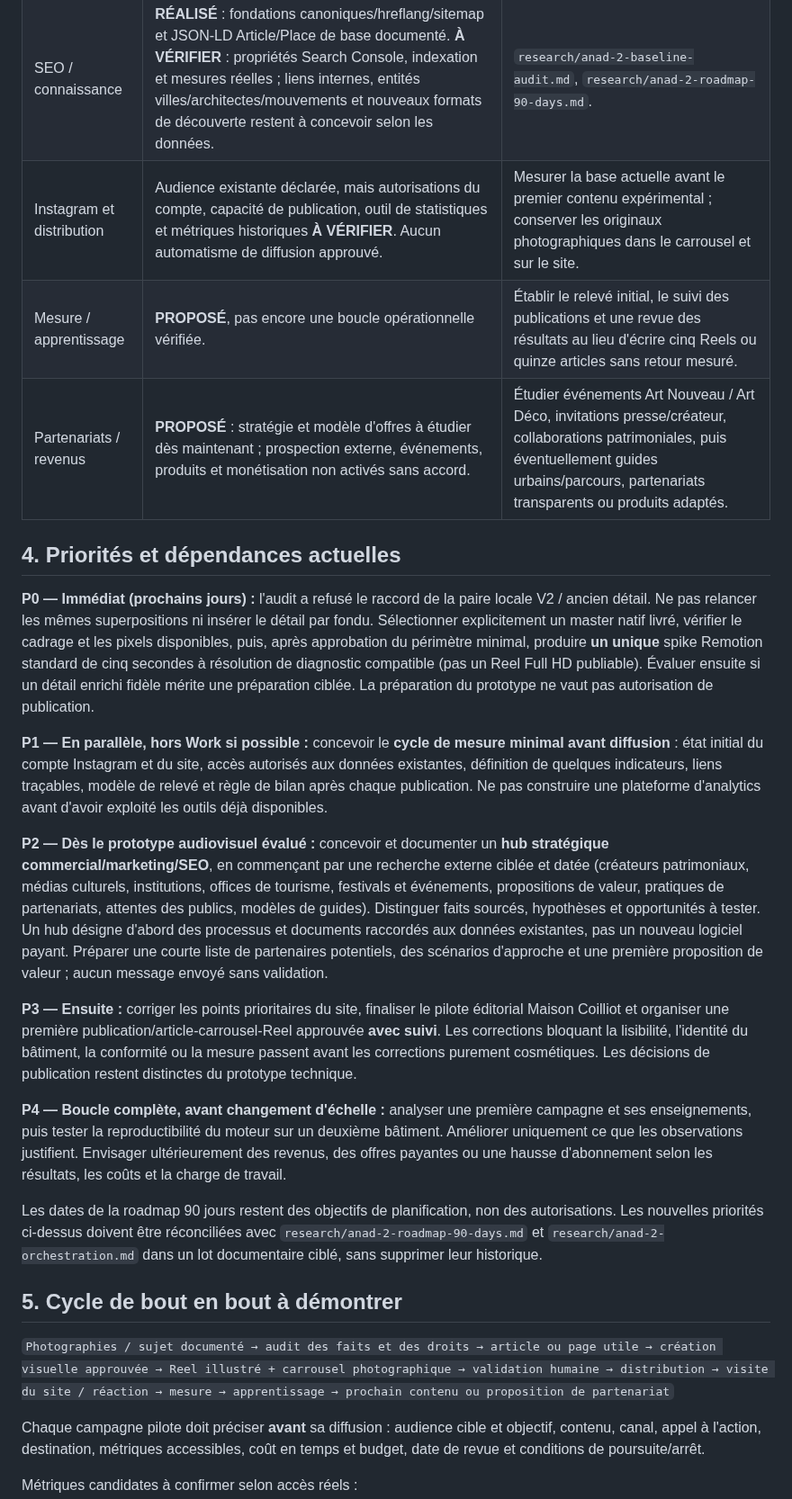
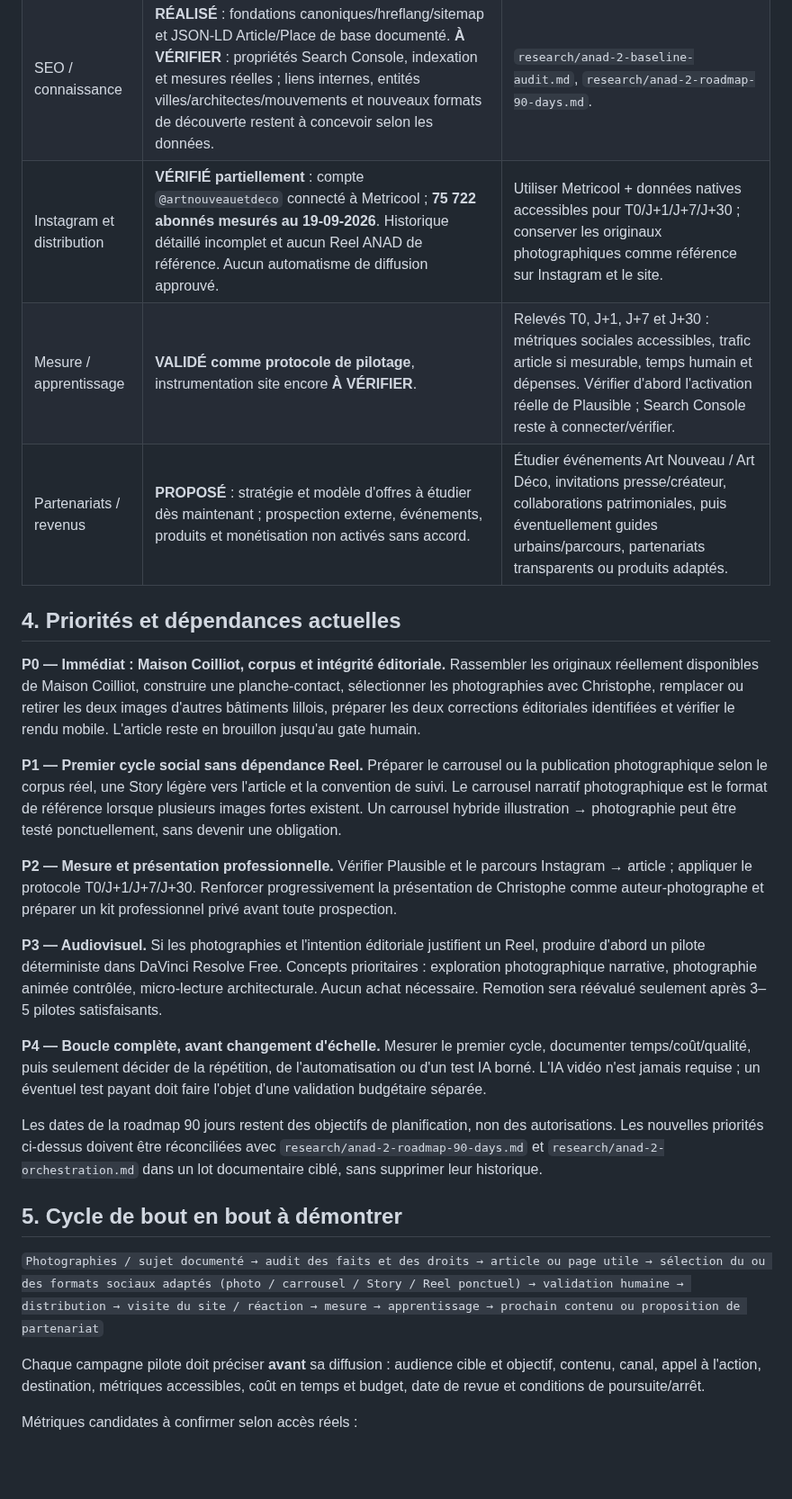
Before and after one commit to Theodore-Aspeel/artnouveau-site, a Markdown page: research/ANAD-PROJECT-STATE.md, the part around one of its changes. Shown at 90% size. GitHub-like rendering; blank space fills up the shorter version.

Commit message:
docs: align ANAD state with validated photo-first strategy

```diff
--- a/research/ANAD-PROJECT-STATE.md
+++ b/research/ANAD-PROJECT-STATE.md
@@ -32,27 +32,27 @@ Objectif de long terme : un écosystème éditorial, communautaire et commercial
 | Outil éditorial et automatisation | **RÉALISÉ** : gestionnaire éditorial et contrats de transmission `artnouveau.social_package@1`, `artnouveau.reel_pilot@1`, `artnouveau.pipeline_status@1` ; suivi du parcours éditorial documenté et PR récentes fusionnées. **NON RÉALISÉ** : rendu Reel, publication Instagram automatique, boucle intégrée de performances. | `research/social-automation-handoff.md`, `research/reel-pilot-contract.md`, `research/pipeline-status-contract.md`. |
 | Reels illustrés | **EN COURS — préparation graphique**. Charte illustrée validée ; master ivoire V2 candidat, gros plan enseigne candidat. Contrôle du 20-09 : raccord **REFUSÉ** pour la paire réellement testée (master local V2 864 × 1536 et gros plan généré 1122 × 1402) : divergences d'oculus, moulures et ornements. La dernière façade générée sur ivoire est une ressource distincte ; ne pas lui attribuer les résultats du test local. Résolution Full HD du rapprochement demandé insuffisante avec le seul master local. Version à ciel bleu régénérée écartée comme master spatial. **PROPOSÉ** : spike Remotion 2,5D déterministe de cinq secondes, puis moteur standard (master unique) / enrichi (plaque raccordée). **NON RÉALISÉ** : moteur, Reel final publiable, distribution. | **Prochaine décision** : définir un test technique du mode standard avec le master local réellement livré et un zoom limité compatible avec sa résolution ; ne pas utiliser le gros plan refusé. Le raccord enrichi exige une ressource géométriquement corrigée et une validation séparée ; pas de promesse de vidéo finale Full HD avec les ressources présentes. Aucune vidéo IA payante obligatoire. Les précédents diaporamas n'ont pas été acceptés comme format cible. |
 | SEO / connaissance | **RÉALISÉ** : fondations canoniques/hreflang/sitemap et JSON-LD Article/Place de base documenté. **À VÉRIFIER** : propriétés Search Console, indexation et mesures réelles ; liens internes, entités villes/architectes/mouvements et nouveaux formats de découverte restent à concevoir selon les données. | `research/anad-2-baseline-audit.md`, `research/anad-2-roadmap-90-days.md`. |
-| Instagram et distribution | Audience existante déclarée, mais autorisations du compte, capacité de publication, outil de statistiques et métriques historiques **À VÉRIFIER**. Aucun automatisme de diffusion approuvé. | Mesurer la base actuelle avant le premier contenu expérimental ; conserver les originaux photographiques dans le carrousel et sur le site. |
-| Mesure / apprentissage | **PROPOSÉ**, pas encore une boucle opérationnelle vérifiée. | Établir le relevé initial, le suivi des publications et une revue des résultats au lieu d'écrire cinq Reels ou quinze articles sans retour mesuré. |
+| Instagram et distribution | **VÉRIFIÉ partiellement** : compte `@artnouveauetdeco` connecté à Metricool ; **75 722 abonnés mesurés au 19-09-2026**. Historique détaillé incomplet et aucun Reel ANAD de référence. Aucun automatisme de diffusion approuvé. | Utiliser Metricool + données natives accessibles pour T0/J+1/J+7/J+30 ; conserver les originaux photographiques comme référence sur Instagram et le site. |
+| Mesure / apprentissage | **VALIDÉ comme protocole de pilotage**, instrumentation site encore **À VÉRIFIER**. | Relevés T0, J+1, J+7 et J+30 : métriques sociales accessibles, trafic article si mesurable, temps humain et dépenses. Vérifier d'abord l'activation réelle de Plausible ; Search Console reste à connecter/vérifier. |
 | Partenariats / revenus | **PROPOSÉ** : stratégie et modèle d'offres à étudier dès maintenant ; prospection externe, événements, produits et monétisation non activés sans accord. | Étudier événements Art Nouveau / Art Déco, invitations presse/créateur, collaborations patrimoniales, puis éventuellement guides urbains/parcours, partenariats transparents ou produits adaptés. |
 
 ## 4. Priorités et dépendances actuelles
 
-**P0 — Immédiat (prochains jours) :** l'audit a refusé le raccord de la paire locale V2 / ancien détail. Ne pas relancer les mêmes superpositions ni insérer le détail par fondu. Sélectionner explicitement un master natif livré, vérifier le cadrage et les pixels disponibles, puis, après approbation du périmètre minimal, produire **un unique** spike Remotion standard de cinq secondes à résolution de diagnostic compatible (pas un Reel Full HD publiable). Évaluer ensuite si un détail enrichi fidèle mérite une préparation ciblée. La préparation du prototype ne vaut pas autorisation de publication.
+**P0 — Immédiat : Maison Coilliot, corpus et intégrité éditoriale.** Rassembler les originaux réellement disponibles de Maison Coilliot, construire une planche-contact, sélectionner les photographies avec Christophe, remplacer ou retirer les deux images d'autres bâtiments lillois, préparer les deux corrections éditoriales identifiées et vérifier le rendu mobile. L'article reste en brouillon jusqu'au gate humain.
 
-**P1 — En parallèle, hors Work si possible :** concevoir le **cycle de mesure minimal avant diffusion** : état initial du compte Instagram et du site, accès autorisés aux données existantes, définition de quelques indicateurs, liens traçables, modèle de relevé et règle de bilan après chaque publication. Ne pas construire une plateforme d'analytics avant d'avoir exploité les outils déjà disponibles.
+**P1 — Premier cycle social sans dépendance Reel.** Préparer le carrousel ou la publication photographique selon le corpus réel, une Story légère vers l'article et la convention de suivi. Le carrousel narratif photographique est le format de référence lorsque plusieurs images fortes existent. Un carrousel hybride illustration → photographie peut être testé ponctuellement, sans devenir une obligation.
 
-**P2 — Dès le prototype audiovisuel évalué :** concevoir et documenter un **hub stratégique commercial/marketing/SEO**, en commençant par une recherche externe ciblée et datée (créateurs patrimoniaux, médias culturels, institutions, offices de tourisme, festivals et événements, propositions de valeur, pratiques de partenariats, attentes des publics, modèles de guides). Distinguer faits sourcés, hypothèses et opportunités à tester. Un hub désigne d'abord des processus et documents raccordés aux données existantes, pas un nouveau logiciel payant. Préparer une courte liste de partenaires potentiels, des scénarios d'approche et une première proposition de valeur ; aucun message envoyé sans validation.
+**P2 — Mesure et présentation professionnelle.** Vérifier Plausible et le parcours Instagram → article ; appliquer le protocole T0/J+1/J+7/J+30. Renforcer progressivement la présentation de Christophe comme auteur-photographe et préparer un kit professionnel privé avant toute prospection.
 
-**P3 — Ensuite :** corriger les points prioritaires du site, finaliser le pilote éditorial Maison Coilliot et organiser une première publication/article-carrousel-Reel approuvée **avec suivi**. Les corrections bloquant la lisibilité, l'identité du bâtiment, la conformité ou la mesure passent avant les corrections purement cosmétiques. Les décisions de publication restent distinctes du prototype technique.
+**P3 — Audiovisuel.** Si les photographies et l'intention éditoriale justifient un Reel, produire d'abord un pilote déterministe dans DaVinci Resolve Free. Concepts prioritaires : exploration photographique narrative, photographie animée contrôlée, micro-lecture architecturale. Aucun achat nécessaire. Remotion sera réévalué seulement après 3–5 pilotes satisfaisants.
 
-**P4 — Boucle complète, avant changement d'échelle :** analyser une première campagne et ses enseignements, puis tester la reproductibilité du moteur sur un deuxième bâtiment. Améliorer uniquement ce que les observations justifient. Envisager ultérieurement des revenus, des offres payantes ou une hausse d'abonnement selon les résultats, les coûts et la charge de travail.
+**P4 — Boucle complète, avant changement d'échelle.** Mesurer le premier cycle, documenter temps/coût/qualité, puis seulement décider de la répétition, de l'automatisation ou d'un test IA borné. L'IA vidéo n'est jamais requise ; un éventuel test payant doit faire l'objet d'une validation budgétaire séparée.
 
 Les dates de la roadmap 90 jours restent des objectifs de planification, non des autorisations. Les nouvelles priorités ci-dessus doivent être réconciliées avec `research/anad-2-roadmap-90-days.md` et `research/anad-2-orchestration.md` dans un lot documentaire ciblé, sans supprimer leur historique.
 
 ## 5. Cycle de bout en bout à démontrer
 
-`Photographies / sujet documenté → audit des faits et des droits → article ou page utile → création visuelle approuvée → Reel illustré + carrousel photographique → validation humaine → distribution → visite du site / réaction → mesure → apprentissage → prochain contenu ou proposition de partenariat`
+`Photographies / sujet documenté → audit des faits et des droits → article ou page utile → sélection du ou des formats sociaux adaptés (photo / carrousel / Story / Reel ponctuel) → validation humaine → distribution → visite du site / réaction → mesure → apprentissage → prochain contenu ou proposition de partenariat`
 
 Chaque campagne pilote doit préciser **avant** sa diffusion : audience cible et objectif, contenu, canal, appel à l'action, destination, métriques accessibles, coût en temps et budget, date de revue et conditions de poursuite/arrêt.
 
```
Also changed, not shown: other parts of research/ANAD-PROJECT-STATE.md (+10 -7 lines).
